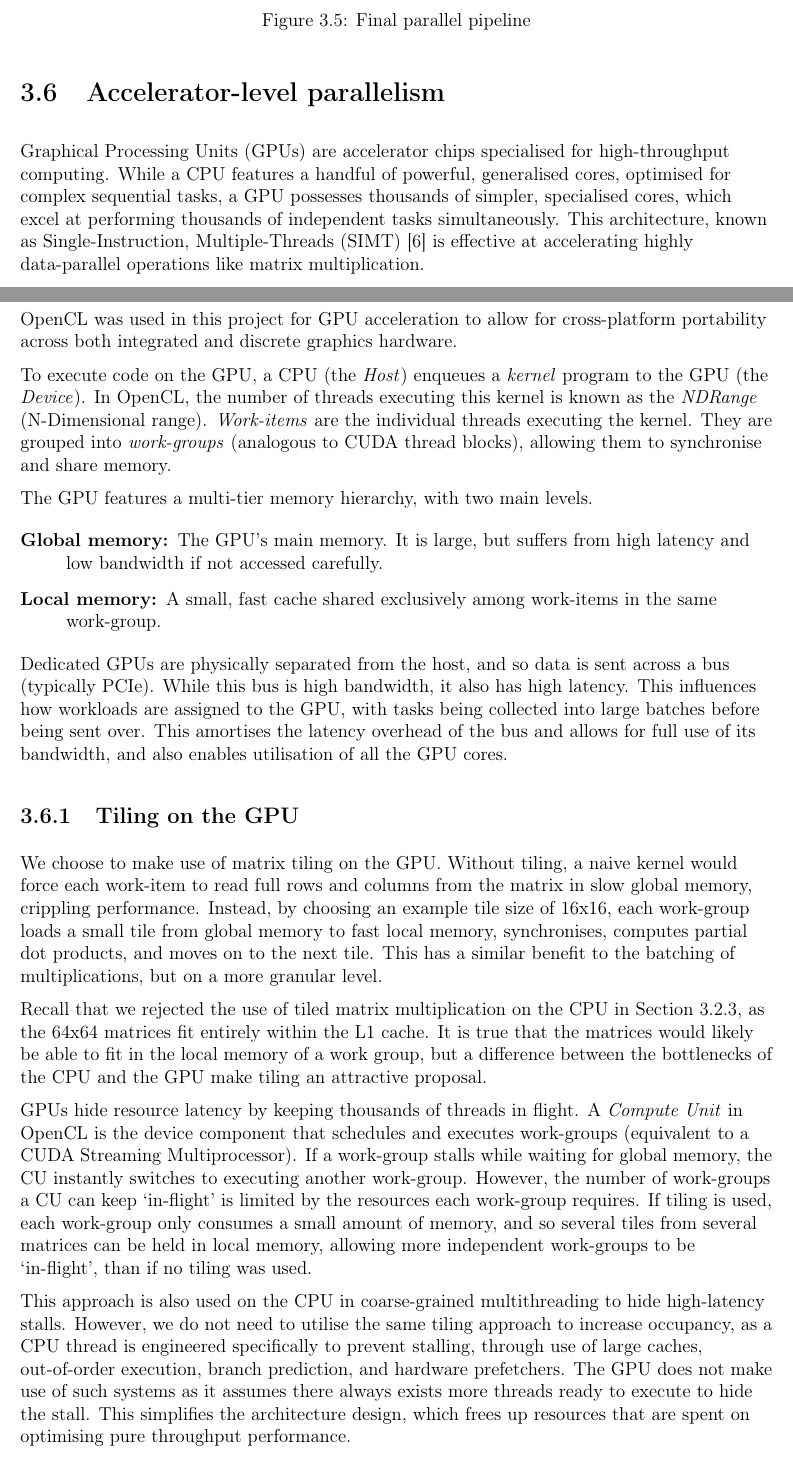
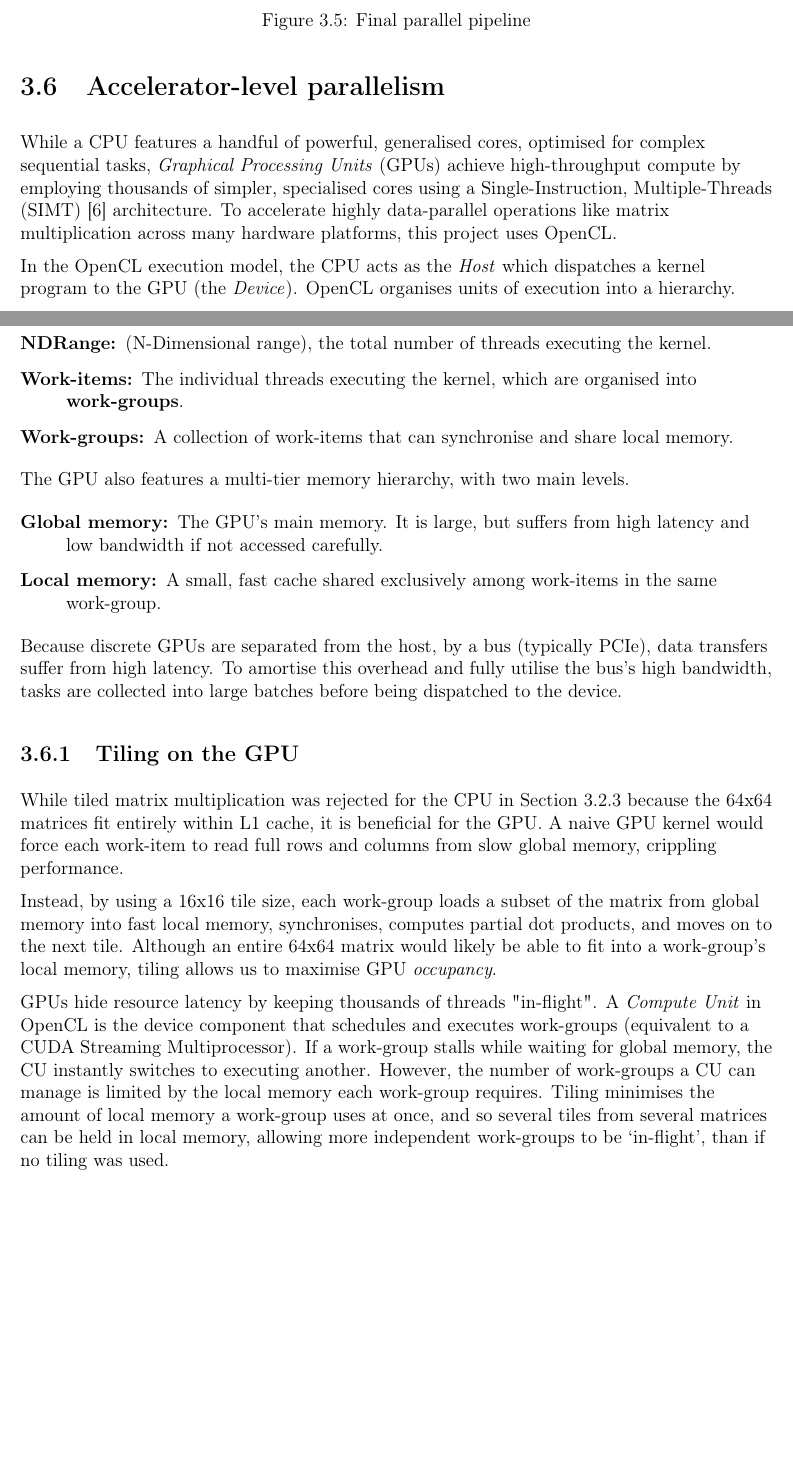
Before and after one commit to bryancrisso/partiiproject, a LaTeX thesis (dissertation/dissertation.tex, which reads dissertation/implementation/implementation.tex): two parts of pages 35 and 36 of 59, joined at a grey line, cut so that both start at the same text, the shorter picture padded with empty space. Compiled offline with pdfLaTeX.

Commit message:
Shrink GPU section

```diff
--- a/dissertation/implementation/implementation.tex
+++ b/dissertation/implementation/implementation.tex
@@ -769,21 +769,20 @@ hope to offset this extra work by utilising more compute. The impact on efficien
 
 % Using the GPU for matrix multiplications
 
-Graphical Processing Units (GPUs) are accelerator chips specialised for high-throughput computing.
 While a CPU features a handful of powerful, generalised cores, optimised for complex sequential tasks,
-a GPU possesses thousands of simpler, specialised cores, which excel at performing thousands of independent tasks
-simultaneously. This architecture, known as Single-Instruction, Multiple-Threads (SIMT) \cite{flynntaxonomy}
-is effective at accelerating highly data-parallel operations like matrix multiplication.
+\textit{Graphical Processing Units} (GPUs) achieve high-throughput compute by employing thousands of simpler, specialised cores
+using a Single-Instruction, Multiple-Threads (SIMT) \cite{flynntaxonomy} architecture. To accelerate highly data-parallel
+operations like matrix multiplication across many hardware platforms, this project uses OpenCL.
 
-OpenCL was used in this project for GPU acceleration to allow for cross-platform portability across both integrated and
-discrete graphics hardware.
+In the OpenCL execution model, the CPU acts as the \textit{Host} which dispatches a kernel program to the GPU (the \textit{Device}).
+OpenCL organises units of execution into a hierarchy.
+\begin{description}
+  \item [NDRange:] (N-Dimensional range), the total number of threads executing the kernel.
+  \item [Work-items:] The individual threads executing the kernel, which are organised into \textbf{work-groups}.
+  \item [Work-groups:] A collection of work-items that can synchronise and share local memory.
+\end{description}
 
-To execute code on the GPU, a CPU (the \textit{Host}) enqueues a \textit{kernel} program to the GPU (the \textit{Device}).
-In OpenCL, the number of threads executing this kernel is known as the \textit{NDRange} (N-Dimensional range).
-\textit{Work-items} are the individual threads executing the kernel. They are grouped into \textit{work-groups} (analogous
-to CUDA thread blocks), allowing them to synchronise and share memory.
-
-The GPU features a multi-tier memory hierarchy, with two main levels.
+The GPU also features a multi-tier memory hierarchy, with two main levels.
 \begin{description}
   \item[Global memory:] The GPU's main memory. It is large, but suffers from high latency and low bandwidth if not
     accessed carefully.
@@ -792,41 +791,27 @@ The GPU features a multi-tier memory hierarchy, with two main levels.
 
 % Explain GPUs are throughput and not latency, so we have to batch multiplications.
 
-Dedicated GPUs are physically separated from the host, and so data is sent across a bus (typically PCIe).
-While this bus is high bandwidth, it also has high latency. This influences how workloads are assigned to the
-GPU, with tasks being collected into large batches before being sent over.
-This amortises the latency overhead of the bus and allows for full use of its bandwidth, and also enables utilisation
-of all the GPU cores.
-
-% Tiling
+Because discrete GPUs are separated from the host, by a bus (typically PCIe), data transfers suffer from high latency.
+To amortise this overhead and fully utilise the bus's high bandwidth, tasks are collected into large batches before
+being dispatched to the device.
 
 \subsection{Tiling on the GPU}
 
-We choose to make use of matrix tiling on the GPU. Without tiling, a naive kernel would force each work-item to read
-full rows and columns from the matrix in slow global memory, crippling
-performance. Instead, by choosing an example tile size of 16x16, each work-group loads a small tile from global memory
-to fast local memory, synchronises, computes partial dot products, and moves on to the next tile. This has a similar
-benefit to the batching of multiplications, but on a more granular level.
+While tiled matrix multiplication was rejected for the CPU in Section \ref{impl:cpu-tiling}
+because the 64x64 matrices fit entirely within L1 cache, it is beneficial for the GPU. A naive GPU kernel would force
+each work-item to read full rows and columns from slow global memory, crippling performance.
 
-Recall that we rejected the use of tiled matrix multiplication on the CPU in Section \ref{impl:cpu-tiling},
-as the 64x64 matrices fit entirely within the L1 cache. It is true that the matrices would likely be able to fit in the
-local memory of a work group, but a difference between the bottlenecks of the CPU and the GPU make tiling an
-attractive proposal.
+Instead, by using a 16x16 tile size, each work-group loads a subset of the matrix from global memory
+into fast local memory, synchronises, computes partial dot products, and moves on to the next tile.
+Although an entire 64x64 matrix would likely be able to fit into a work-group's local memory, tiling allows us to
+maximise GPU \textit{occupancy}.
 
-GPUs hide resource latency by keeping thousands of threads in flight. A \textit{Compute Unit} in OpenCL is the device
+GPUs hide resource latency by keeping thousands of threads "in-flight". A \textit{Compute Unit} in OpenCL is the device
 component that schedules and executes work-groups (equivalent to a CUDA Streaming Multiprocessor).
-If a work-group stalls while waiting for global memory, the CU instantly switches to executing another work-group.
-However, the number of work-groups a CU can keep `in-flight' is limited by the resources each work-group requires.
-If tiling is used, each work-group only consumes a small amount of memory, and so several tiles from several matrices
+If a work-group stalls while waiting for global memory, the CU instantly switches to executing another.
+However, the number of work-groups a CU can manage is limited by the local memory each work-group requires.
+Tiling minimises the amount of local memory a work-group uses at once, and so several tiles from several matrices
 can be held in local memory, allowing more independent work-groups to be `in-flight', than if no tiling was used.
-
-This approach is also used on the CPU in coarse-grained multithreading to hide high-latency stalls. However, we do not
-need to utilise the same tiling approach to increase occupancy, as a CPU thread is engineered specifically to prevent
-stalling, through use of large caches, out-of-order execution, branch prediction, and hardware prefetchers. The GPU
-does not make use of such systems as it assumes there always exists more threads ready to execute to hide the stall.
-This simplifies the architecture design, which frees up resources that are spent on optimising pure throughput performance.
-
-% Kernel design
 
 \subsection{GPU Kernel}
 
```
